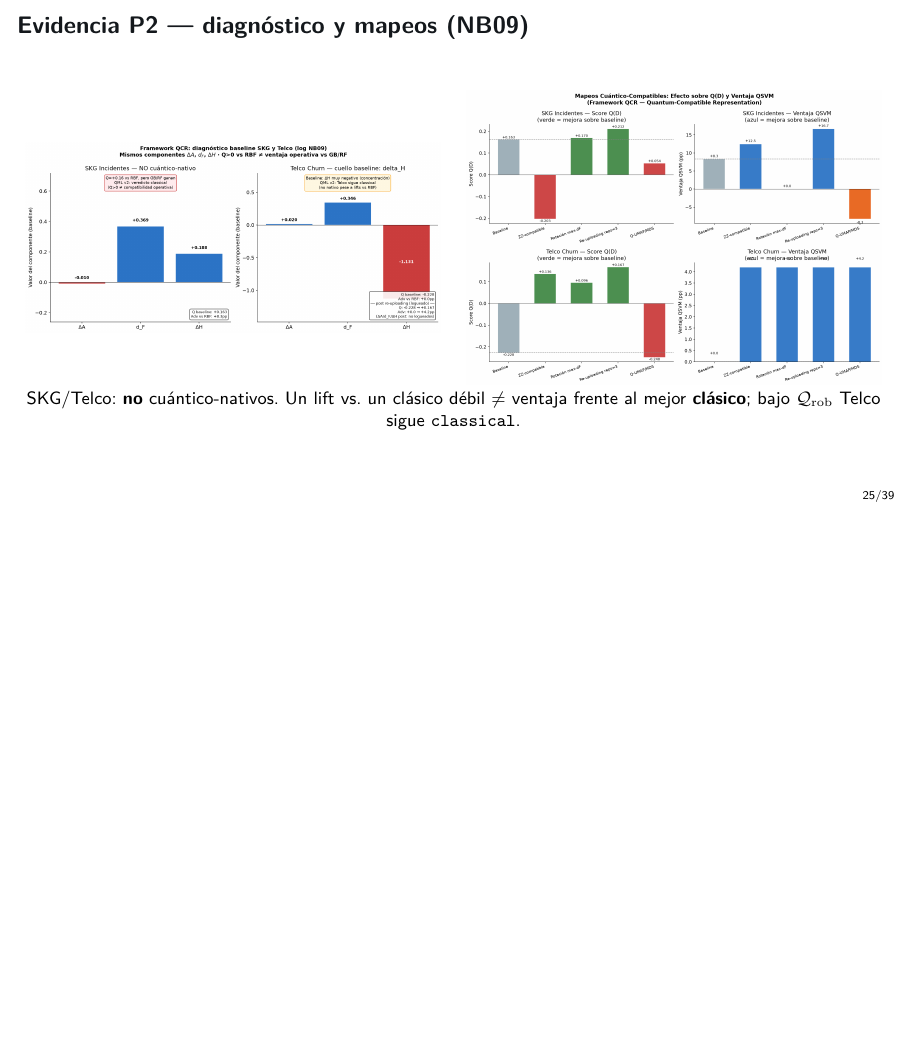
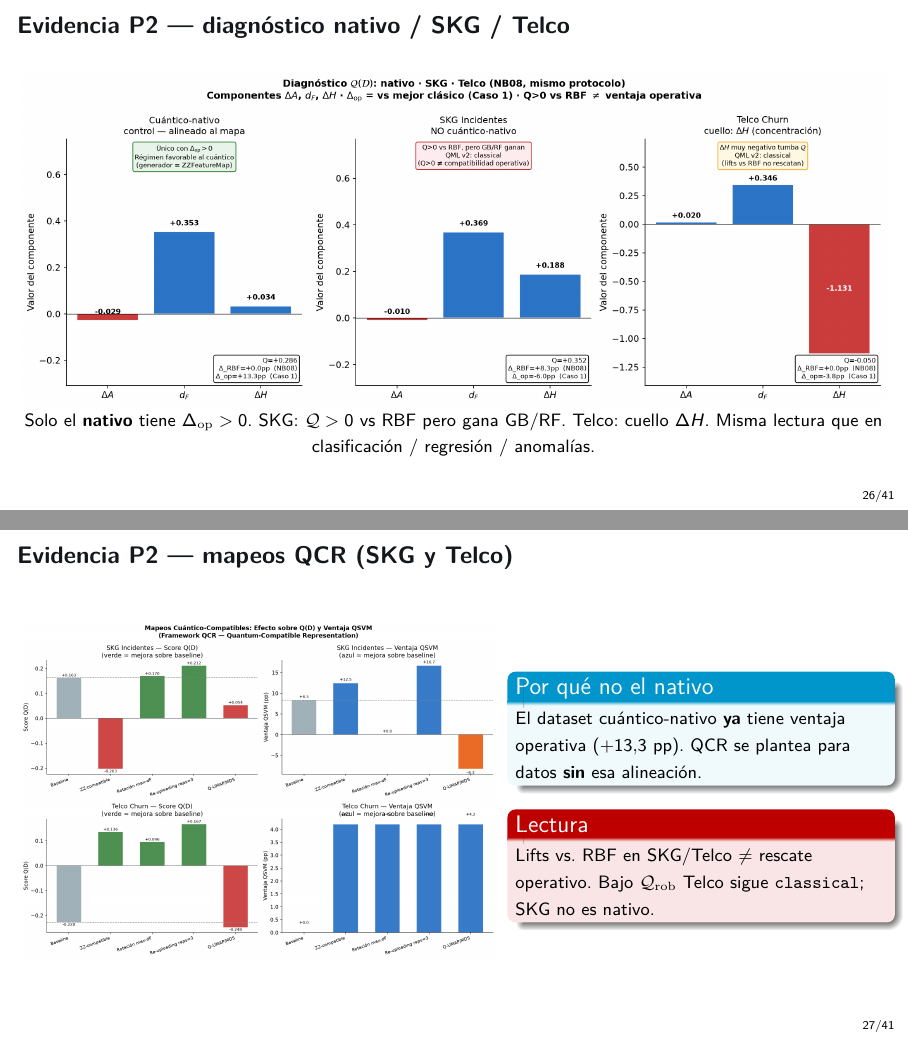
Before and after one commit to juandapradam12/OldUNIR-MasterQC-QuantumAdvantageInDataScienceOld, LaTeX slides (Documento/Defensa/defensa.tex): page 25 of 39 before the commit and pages 26 and 27 of 41 after it, the two joined at a grey line, the shorter picture padded with empty space. Compiled offline with pdfLaTeX.

Commit message:
Diagnóstico Q(D) con nativo + SKG + Telco; P1/P2 alineados a 3 datasets.
La figura QCR pasa a tres paneles (mismo protocolo NB08). Defensa: slide
P1 de factores en 3 datasets y P2 con nativo como control; mapeos NB09
solo en SKG/Telco (el nativo ya tiene Δ_op>0). Misma lectura que en
clasificación / regresión / anomalías.

Co-authored-by: Juan David Prada Malagon  <pradamalagonjd@gmail.com>

```diff
--- a/Documento/Defensa/defensa.tex
+++ b/Documento/Defensa/defensa.tex
@@ -637,20 +646,37 @@ Este TFM la \textbf{plantea} + evidencia preliminar --- no demostración.
 \end{columns}
 \end{frame}
 
-\begin{frame}{Evidencia P2 --- diagnóstico y mapeos (NB09)}
+\begin{frame}{Evidencia P2 --- diagnóstico nativo / SKG / Telco}
+\centering
+\includegraphics[width=\textwidth,height=0.72\textheight,keepaspectratio]{09_qcr_framework_diagnostico.png}
+\vspace{0.15em}
+\centering\footnotesize
+Solo el \textbf{nativo} tiene $\Delta_{\mathrm{op}}>0$. SKG: $\mathcal{Q}>0$ vs RBF pero gana GB/RF.
+Telco: cuello $\Delta H$. Misma lectura que en clasificación / regresión / anomalías.
+\end{frame}
+
+\begin{frame}{Evidencia P2 --- mapeos QCR (SKG y Telco)}
 \begin{columns}[c]
-\begin{column}{0.48\textwidth}
+\begin{column}{0.55\textwidth}
 \centering
-\includegraphics[width=\linewidth,height=0.68\textheight,keepaspectratio]{09_qcr_framework_diagnostico.png}
+\includegraphics[width=\linewidth,height=0.72\textheight,keepaspectratio]{09_mapeos_comparativa.png}
 \end{column}
-\begin{column}{0.48\textwidth}
-\centering
-\includegraphics[width=\linewidth,height=0.68\textheight,keepaspectratio]{09_mapeos_comparativa.png}
+\begin{column}{0.43\textwidth}
+\begin{block}{Por qué no el nativo}
+{\footnotesize
+El dataset cuántico-nativo \textbf{ya}
+tiene ventaja operativa ($+13.3$~pp).
+QCR se plantea para datos
+\textbf{sin} esa alineación.}
+\end{block}
+\begin{alertblock}{Lectura}
+{\footnotesize
+Lifts vs.\ RBF en SKG/Telco
+$\neq$ rescate operativo.
+Bajo $\mathcal{Q}_{\mathrm{rob}}$ Telco sigue
+\texttt{classical}; SKG no es nativo.}
+\end{alertblock}
 \end{column}
 \end{columns}
-\vspace{0.2em}
-\centering\footnotesize
-SKG/Telco: \textbf{no} cuántico-nativos. Un lift vs.\ un clásico débil
-$\neq$ ventaja frente al mejor \textbf{clásico}; bajo $\mathcal{Q}_{\mathrm{rob}}$ Telco sigue \texttt{classical}.
 \end{frame}
 
```
Also changed, not shown: Documento/Capitulos/investigacion_original.tex (+1 -1 lines), Documento/Defensa/defensa.pdf, POCs/data/output/figures/09_qcr_framework_diagnostico.png, Documento/Defensa/defensa.tex (16 more changed lines), 2 other files.
